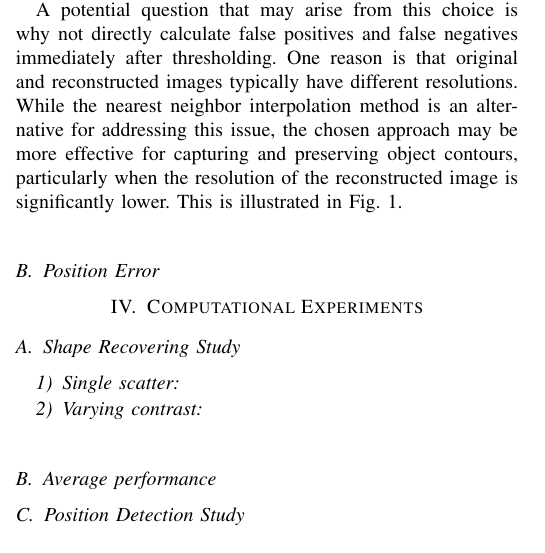
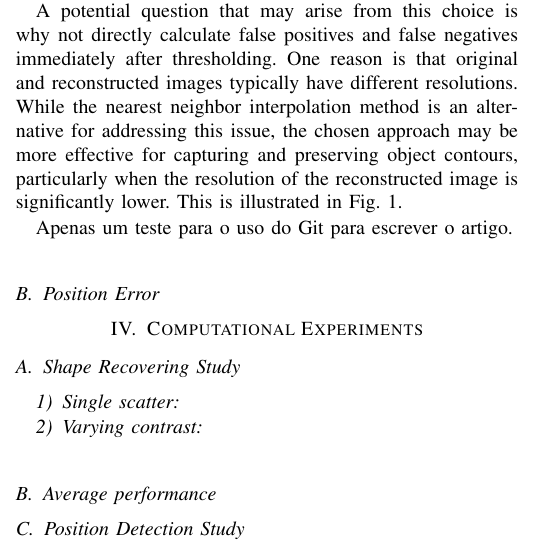
Before and after one commit to andre-batista/PISPAEIS, a LaTeX paper (main.tex): part of one column of page 2 of 3, cut so that both start at the same text. Compiled offline with pdfLaTeX.

Commit message:
Teste do uso do git para a escrita do artigo

```diff
--- a/main.tex
+++ b/main.tex
@@ -124,6 +124,8 @@
 				\label{fig:contourmotivation}
 			\end{figure}
 
+            Apenas um teste para o uso do Git para escrever o artigo.
+
 
 		\subsection{Position Error}\label{sec:indicators:positionerror}
 
```
Also changed, not shown: main.pdf (added).
